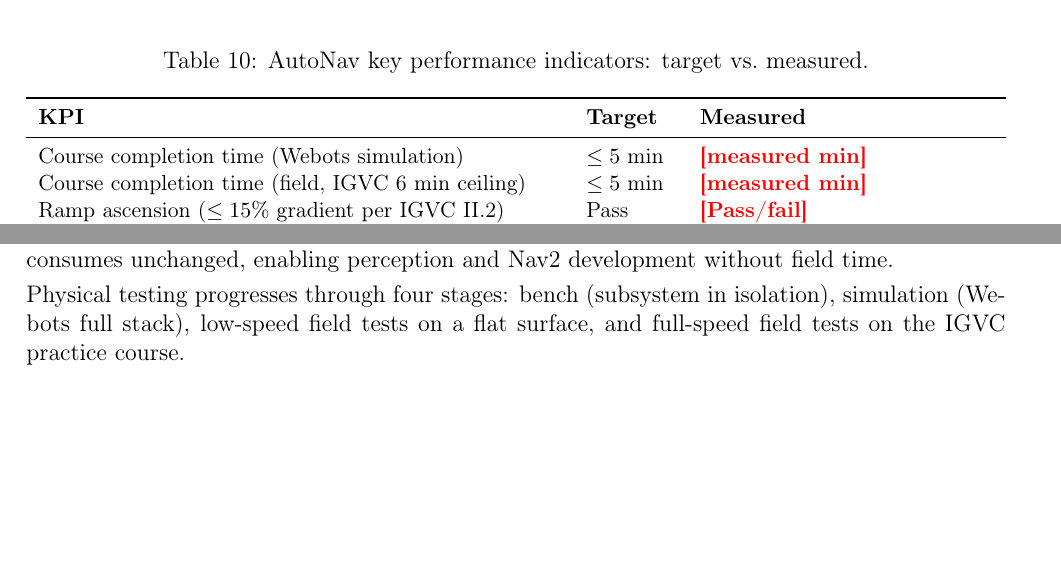
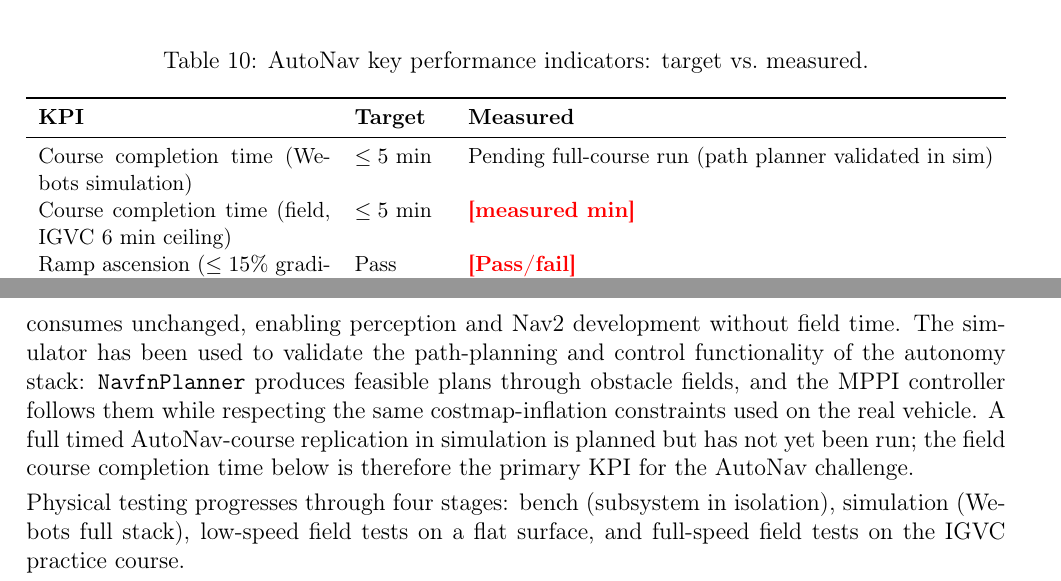
Before and after one commit to Paarseus/AVL-IGVC2026, a LaTeX document (design_report/main.tex): two parts of pages 16 and 17 of 18 before the commit and two parts of pages 16 and 18 of 18 after it, joined at a grey line, cut so that both start at the same text, the shorter picture padded with empty space. Compiled offline with pdfLaTeX.

Commit message:
Reframe §8.5 simulation status
State accurately: the avros_sim Webots package exists and has validated
the path-planning and MPPI control functionality of the autonomy stack,
but a full timed AutoNav-course run has not yet been performed.
Update the §7 KPI "Course completion time (Webots simulation)" row
accordingly so it doesn't claim a pending measurement that isn't planned.

Co-Authored-By: Claude Opus 4.7 (1M context) <noreply@anthropic.com>

```diff
--- a/design_report/main.tex
+++ b/design_report/main.tex
@@ -1004,7 +1004,7 @@ integrated into a 50~Hz \texttt{/wheel\_odom} message that the local EKF consume
         \toprule
         \textbf{KPI} & \textbf{Target} & \textbf{Measured} \\
         \midrule
-        Course completion time (Webots simulation)         & $\leq 5$~min   & \placeholder{measured~min} \\
+        Course completion time (Webots simulation)         & $\leq 5$~min   & Pending full-course run (path planner validated in sim) \\
         Course completion time (field, IGVC 6~min ceiling) & $\leq 5$~min   & \placeholder{measured~min} \\
         Ramp ascension ($\leq 15\%$ gradient per IGVC II.2)  & Pass           & \placeholder{Pass/fail} \\
         Maximum ground speed (hardware-governed)           & $\leq 5$~mph   & 3.4~mph (1.53~m/s) \\
@@ -1083,7 +1083,13 @@ Development and regression testing use the \texttt{avros\_sim} package, which ru
 with a \texttt{cpp\_campus.wbt} world imported from the Cal Poly Pomona OpenStreetMap
 extract. A custom Webots driver publishes simulated VLP-16, ZED, and GNSS topics that
 the rest of the stack consumes unchanged, enabling perception and Nav2 development
-without field time.
+without field time. The simulator has been used to validate the path-planning and
+control functionality of the autonomy stack: \texttt{NavfnPlanner} produces feasible
+plans through obstacle fields, and the MPPI controller follows them while respecting
+the same costmap-inflation constraints used on the real vehicle. A full timed
+AutoNav-course replication in simulation is planned but has not yet been run; the
+field course completion time below is therefore the primary KPI for the AutoNav
+challenge.
 
 Physical testing progresses through four stages: bench (subsystem in isolation),
 simulation (Webots full stack), low-speed field tests on a flat surface, and full-speed
```
Also changed, not shown: design_report/main.pdf.
